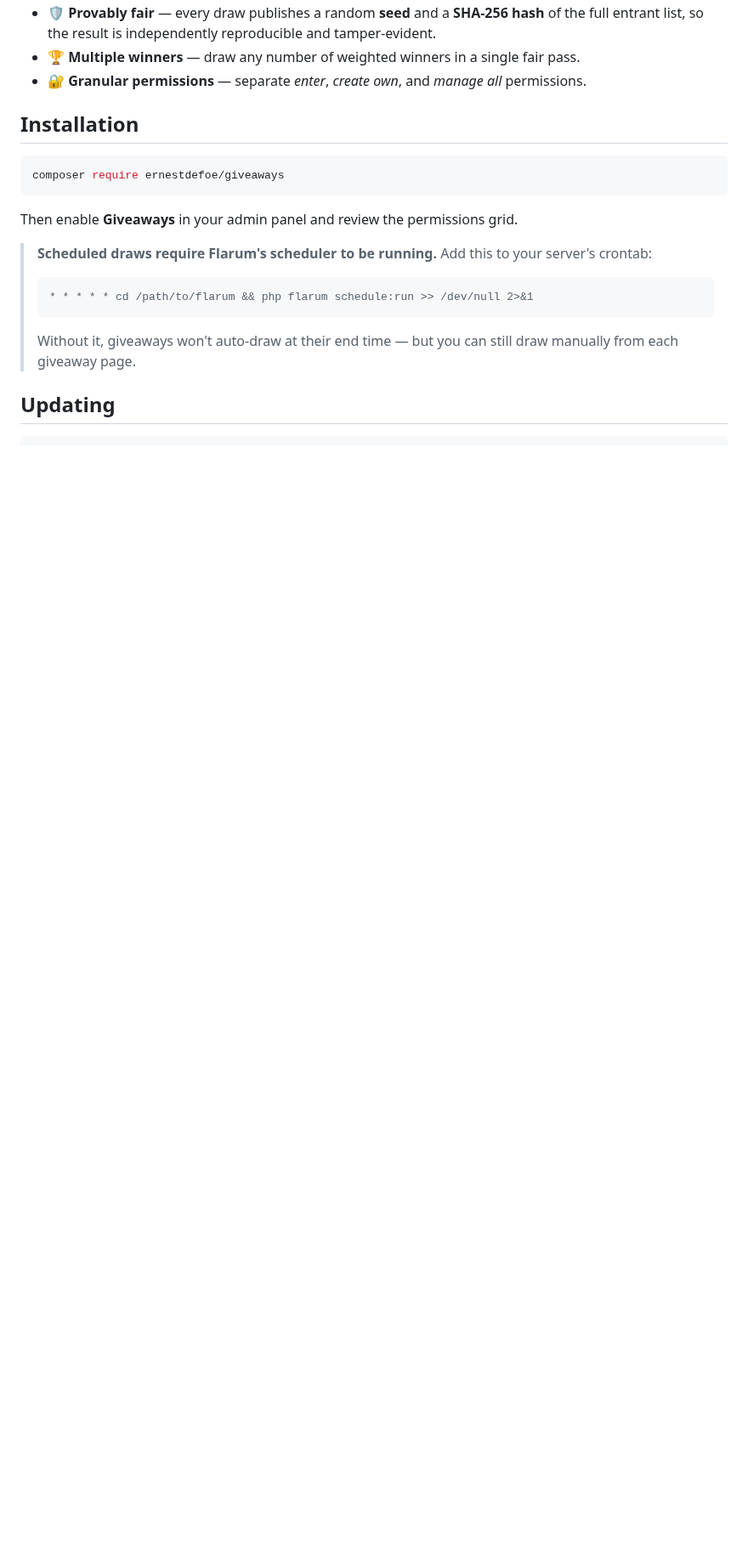
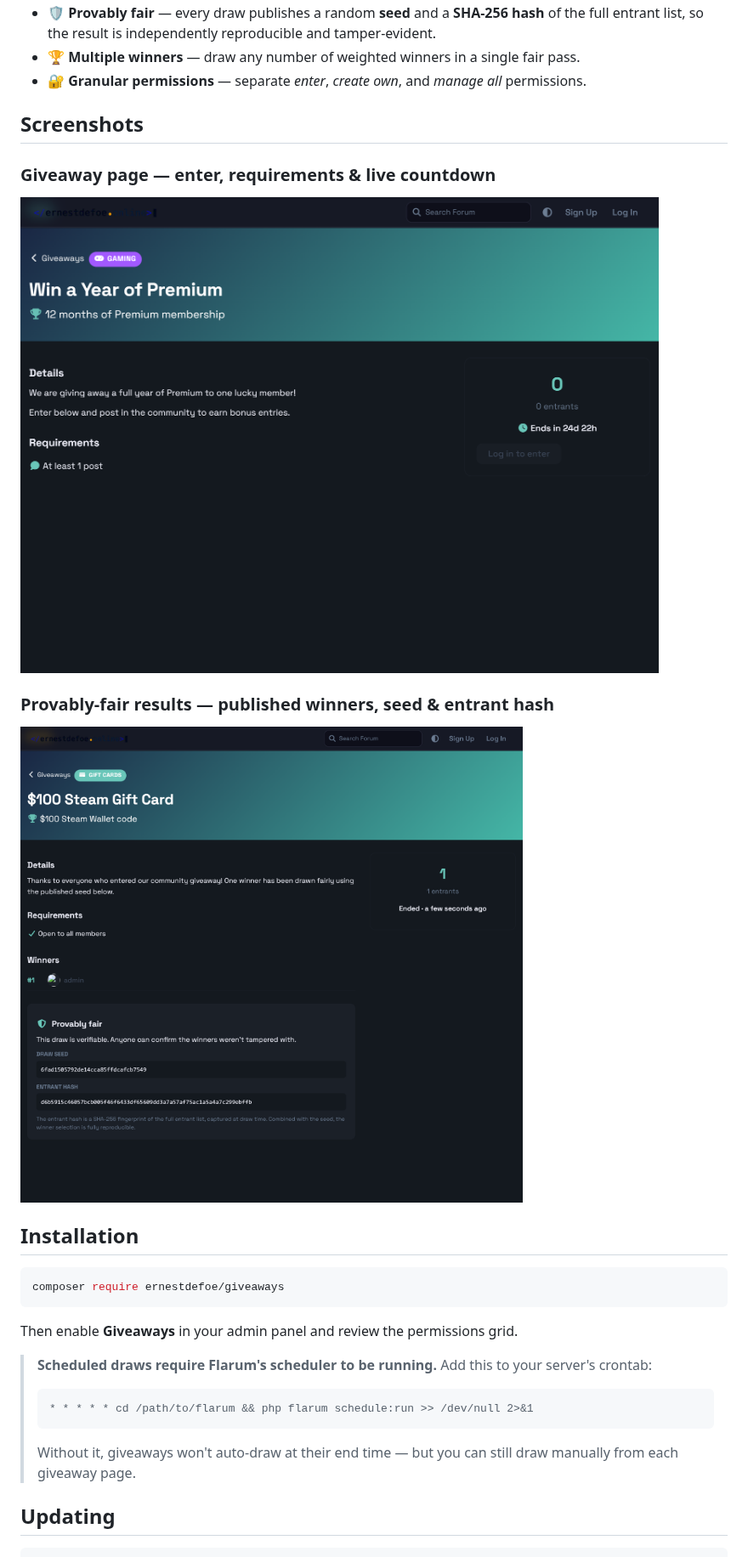
Before and after one commit to ernestdefoe/giveaways, a Markdown page: README.md, the part around one of its changes. Shown at 85% size. GitHub-like rendering; pictures changed too: docs/img/detail.png (added), docs/img/winners.png (added); blank space fills up the shorter version.

Commit message:
docs: add screenshots to README
- Giveaways index, giveaway detail, and provably-fair winners views
- Note categories + winner notifications in the feature list

Co-Authored-By: Claude Opus 4.8 (1M context) <noreply@anthropic.com>

```diff
--- a/README.md
+++ b/README.md
@@ -17,6 +21,16 @@ Run **provably-fair giveaways** on your [Flarum](https://flarum.org) community.
 - 🛡️ **Provably fair** — every draw publishes a random **seed** and a **SHA-256 hash** of the full entrant list, so the result is independently reproducible and tamper-evident.
 - 🏆 **Multiple winners** — draw any number of weighted winners in a single fair pass.
 - 🔐 **Granular permissions** — separate *enter*, *create own*, and *manage all* permissions.
+
+## Screenshots
+
+### Giveaway page — enter, requirements & live countdown
+
+![Giveaway detail](docs/img/detail.png)
+
+### Provably-fair results — published winners, seed & entrant hash
+
+![Drawn giveaway with winners and fairness data](docs/img/winners.png)
 
 ## Installation
 
```
Also changed, not shown: other parts of README.md (+4 -0 lines), docs/img/index.png (added).
